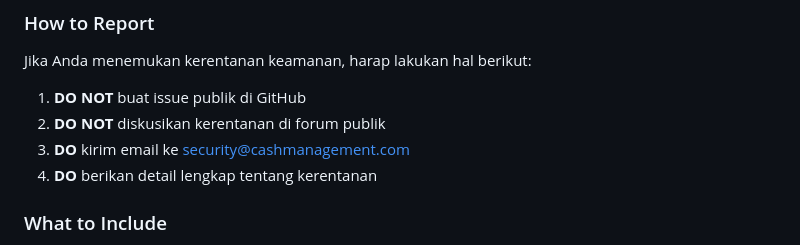
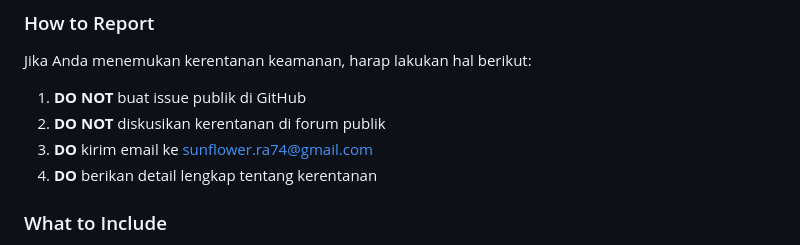
Before and after one commit to SunnFlower47/cash-fund-management, a Markdown page: SECURITY.md, the part around the change. GitHub-like rendering.

Commit message:
Update security contact email in SECURITY.md

```diff
--- a/SECURITY.md
+++ b/SECURITY.md
@@ -18,7 +18,7 @@ Jika Anda menemukan kerentanan keamanan, harap lakukan hal berikut:
 
 1. **DO NOT** buat issue publik di GitHub
 2. **DO NOT** diskusikan kerentanan di forum publik
-3. **DO** kirim email ke security@cashmanagement.com
+3. **DO** kirim email ke sunflower.ra74@gmail.com
 4. **DO** berikan detail lengkap tentang kerentanan
 
 ### What to Include
```
